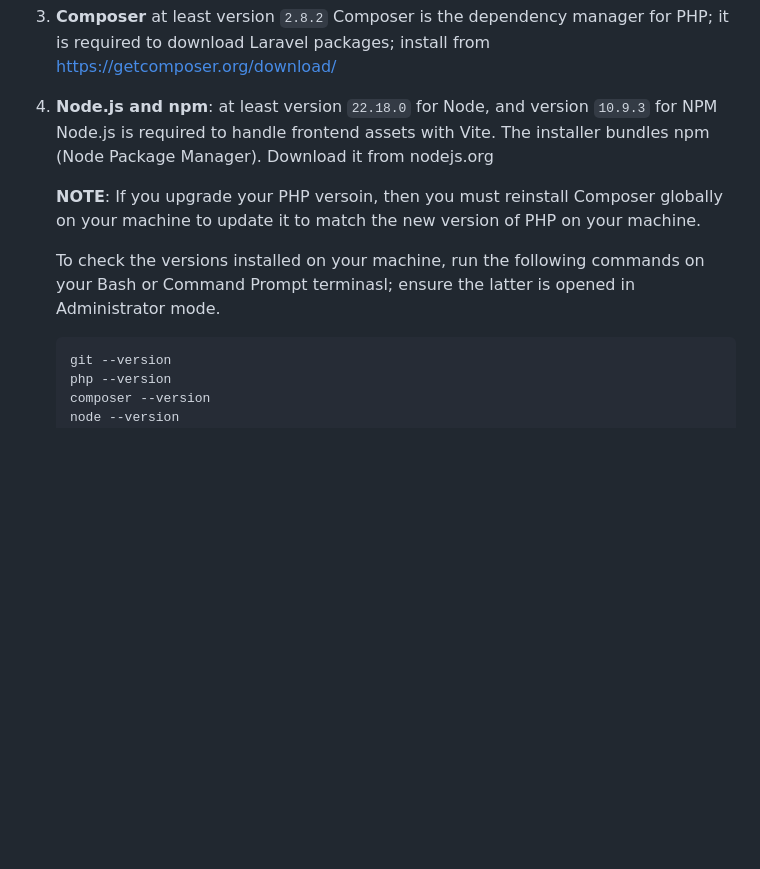
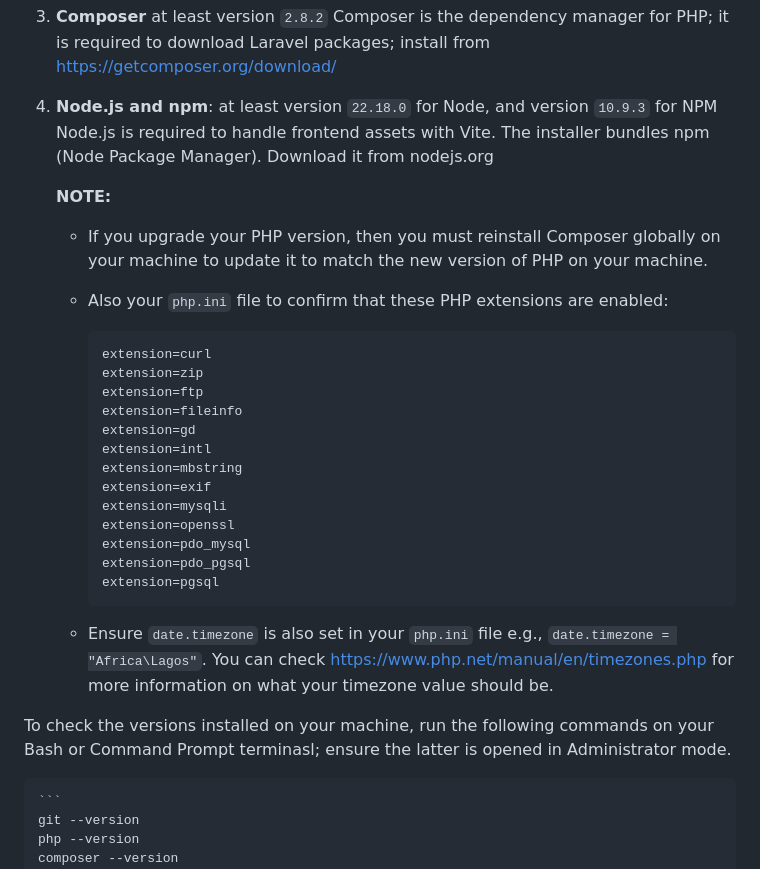
Before and after one commit to afeararomi/hopebridge-foundation, a Markdown page: README.md, the part around the change. Rendered like a GitHub page; blank space fills up the shorter version.

Commit message:
README Updated - Software Prerequisites section

````diff
--- a/README.md
+++ b/README.md
@@ -146,9 +146,29 @@ This section provides a step-by-step of how to deploy, set up, and run this Lara
 4.  **Node.js and npm**: at least version `22.18.0` for Node, and version `10.9.3` for NPM
     Node.js is required to handle frontend assets with Vite. The installer bundles npm (Node Package Manager). Download it from nodejs.org
 
-    **NOTE**: If you upgrade your PHP versoin, then you must reinstall Composer globally on your machine to update it to match the new version of PHP on your machine.
+    **NOTE:**
+    *   If you upgrade your PHP version, then you must reinstall Composer globally on your machine to update it to match the new version of PHP on your machine.
+    *   Also your `php.ini` file to confirm that these PHP extensions are enabled:
 
-    To check the versions installed on your machine, run the following commands on your Bash or Command Prompt terminasl; ensure the latter is opened in Administrator mode.
+        ```
+        extension=curl
+        extension=zip
+        extension=ftp
+        extension=fileinfo
+        extension=gd
+        extension=intl
+        extension=mbstring
+        extension=exif
+        extension=mysqli
+        extension=openssl
+        extension=pdo_mysql
+        extension=pdo_pgsql
+        extension=pgsql
+        ```
+
+    *   Ensure `date.timezone` is also set in your `php.ini` file e.g., `date.timezone = "Africa\Lagos"`. You can check https://www.php.net/manual/en/timezones.php for more information on what your timezone value should be.
+
+   To check the versions installed on your machine, run the following commands on your Bash or Command Prompt terminasl; ensure the latter is opened in Administrator mode.
 
     ```
     git --version
````
